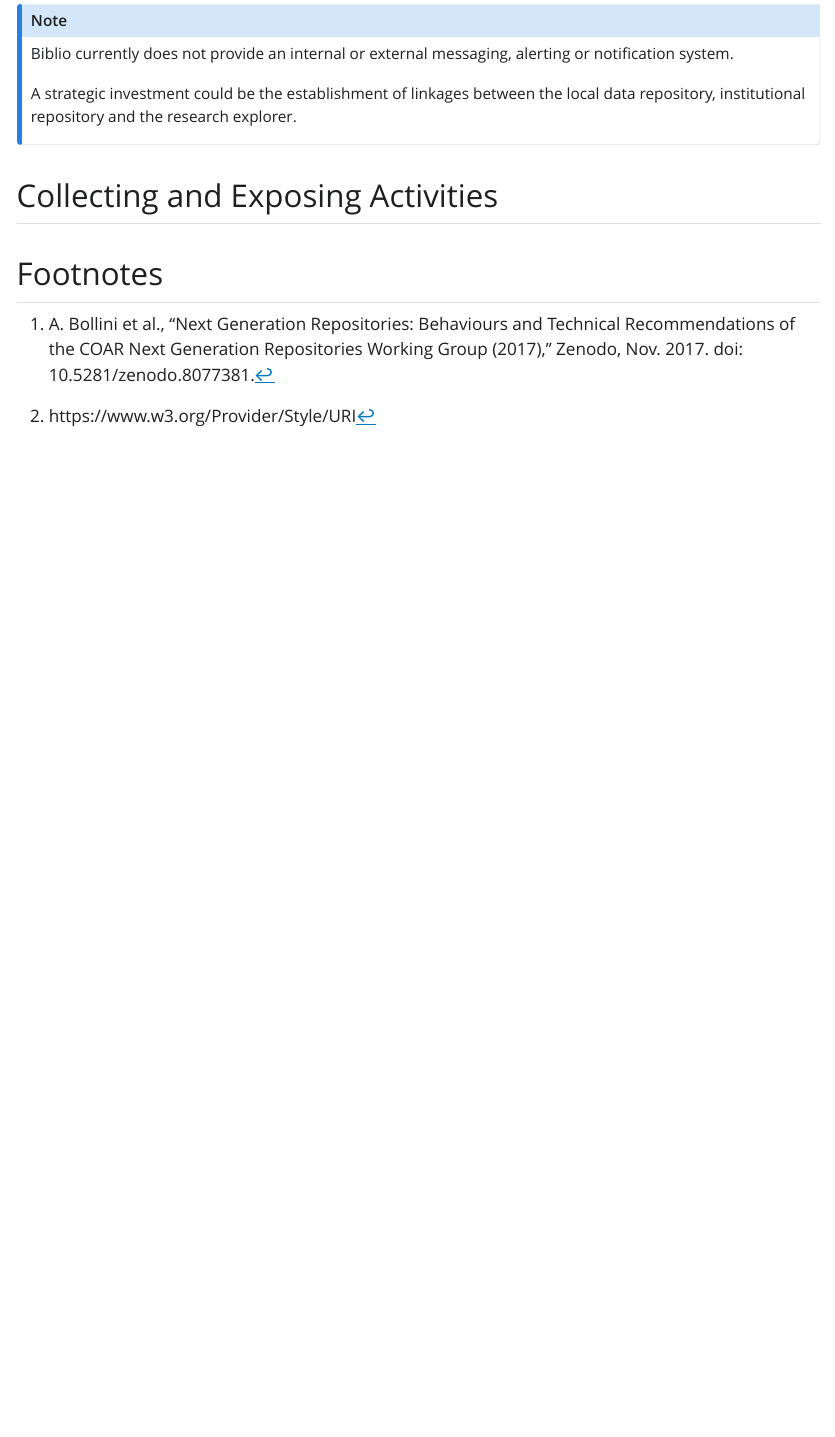
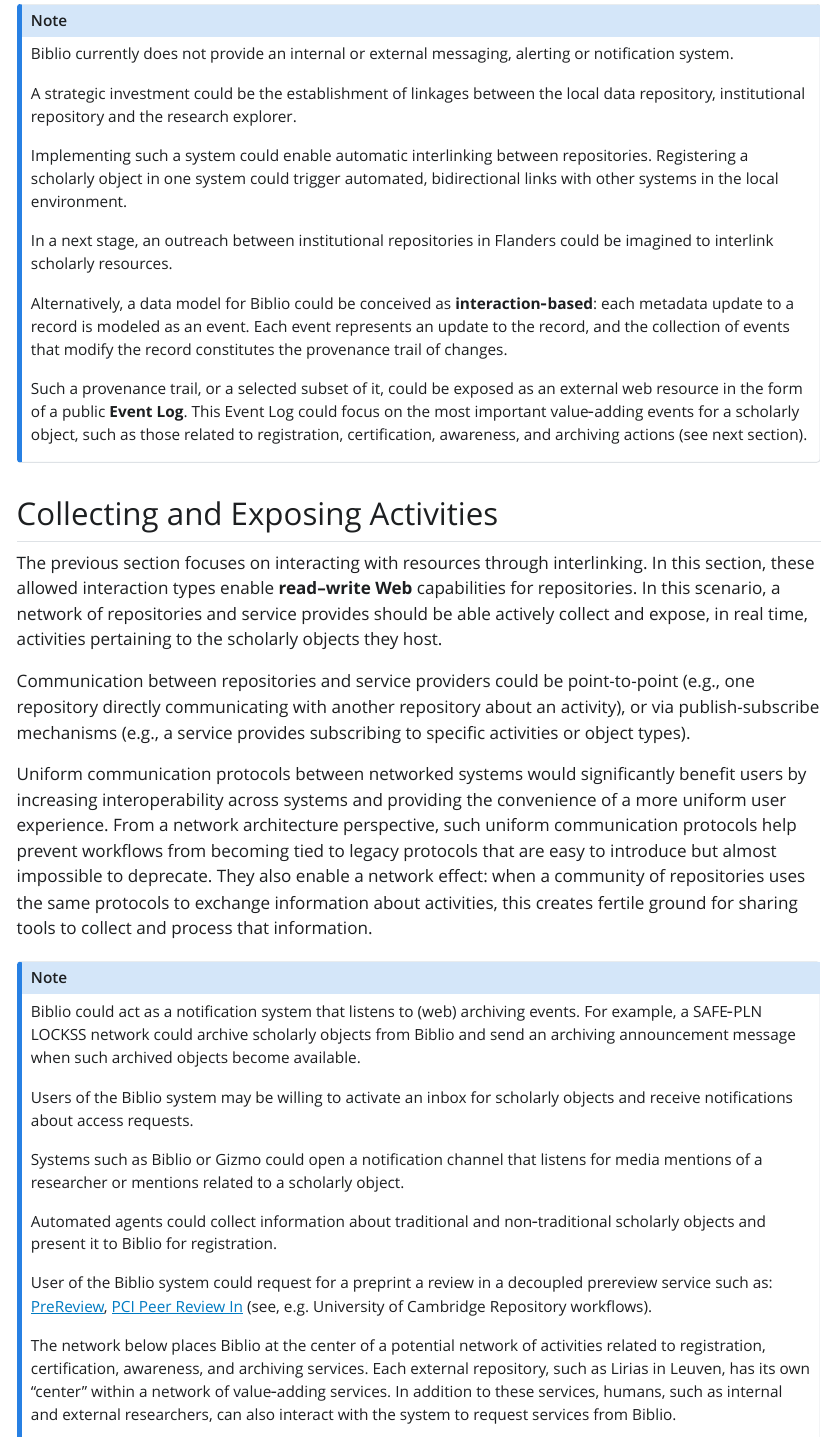
Before and after one commit to ugent-library/biblio-next-gen, a Quarto document (index.qmd): the page in a window 1100 px wide, from 5710 px down. The pictures show the output file index.html that the author committed with the source, opened offline; Quarto's library style sheets are replaced by a plain one without menus.

Commit message:
Adding collectin and exposing activities

```diff
--- a/index.qmd
+++ b/index.qmd
@@ -179,6 +179,36 @@
 Biblio currently does not provide an internal or external messaging, alerting or notification system.
 
 A strategic investment could be the establishment of linkages between the local data repository, institutional repository and the research explorer.
+
+Implementing such a system could enable automatic interlinking between repositories. Registering a scholarly object in one system could trigger automated, bidirectional links with other systems in the local environment.
+
+In a next stage, an outreach between institutional repositories in Flanders could be imagined to interlink scholarly resources.
+
+Alternatively, a data model for Biblio could be conceived as **interaction‑based**: each metadata update to a record is modeled as an event. Each event represents an update to the record, and the collection of events that modify the record constitutes the provenance trail of changes.
+
+Such a provenance trail, or a selected subset of it, could be exposed as an external web resource in the form of a public **Event Log**. This Event Log could focus on the most important value‑adding events for a scholarly object, such as those related to registration, certification, awareness, and archiving actions (see next section).
 :::
 
 ## Collecting and Exposing Activities
+
+The previous section focuses on interacting with resources through interlinking. In this section, these allowed interaction types enable **read–write Web** capabilities for repositories. In this scenario, a network of repositories and service provides should be able actively collect and expose, in real time, activities pertaining to the scholarly objects they host.
+
+Communication between repositories and service providers could be point-to-point (e.g., one repository directly communicating with another repository about an activity), or via publish-subscribe mechanisms (e.g., a service provides subscribing to specific activities or object types).
+
+Uniform communication protocols between networked systems would significantly benefit users by increasing interoperability across systems and providing the convenience of a more uniform user experience. From a network architecture perspective, such uniform communication protocols help prevent workflows from becoming tied to legacy protocols that are easy to introduce but almost impossible to deprecate. They also enable a network effect: when a community of repositories uses the same protocols to exchange information about activities, this creates fertile ground for sharing tools to collect and process that information.
+
+:::{.callout-note}
+Biblio could act as a notification system that listens to (web) archiving events. For example, a SAFE‑PLN LOCKSS network could archive scholarly objects from Biblio and send an archiving announcement message when such archived objects become available.
+
+Users of the Biblio system may be willing to activate an inbox for scholarly objects and receive notifications about access requests.
+
+Systems such as Biblio or Gizmo could open a notification channel that listens for media mentions of a researcher or mentions related to a scholarly object.
+
+Automated agents could collect information about traditional and non‑traditional scholarly objects and present it to Biblio for registration.
+
+User of the Biblio system could request for a preprint a review in a decoupled prereview service such as: [PreReview](https://prereview.org), [PCI Peer Review In](https://peercommunityin.org) (see, e.g. University of Cambridge Repository workflows).
+
+The network below places Biblio at the center of a potential network of activities related to registration, certification, awareness, and archiving services. Each external repository, such as Lirias in Leuven, has its own “center” within a network of value‑adding services. In addition to these services, humans, such as internal and external researchers, can also interact with the system to request services from Biblio.
+
+![](biblio_network.drawio.svg){width=50%}
+:::
```
Also changed, not shown: biblio_network.drawio.svg (added), index.html.
